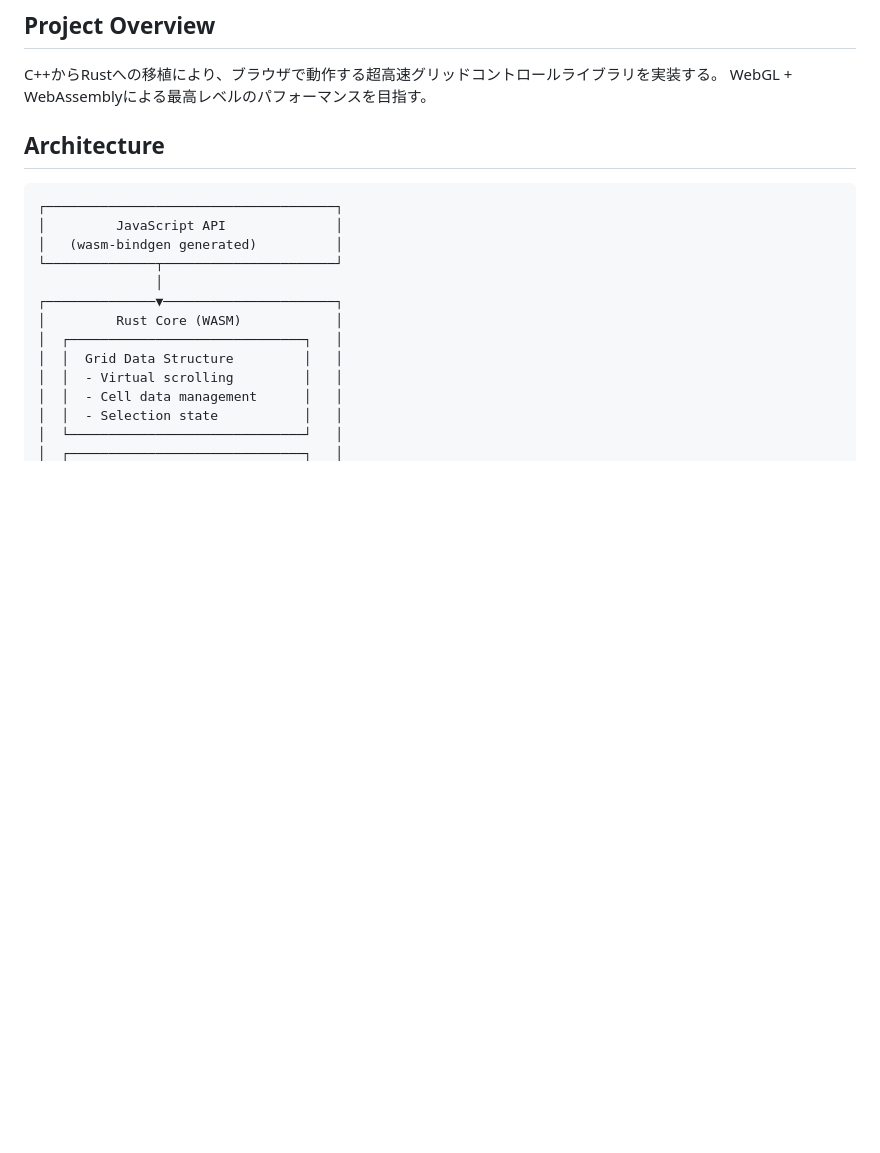
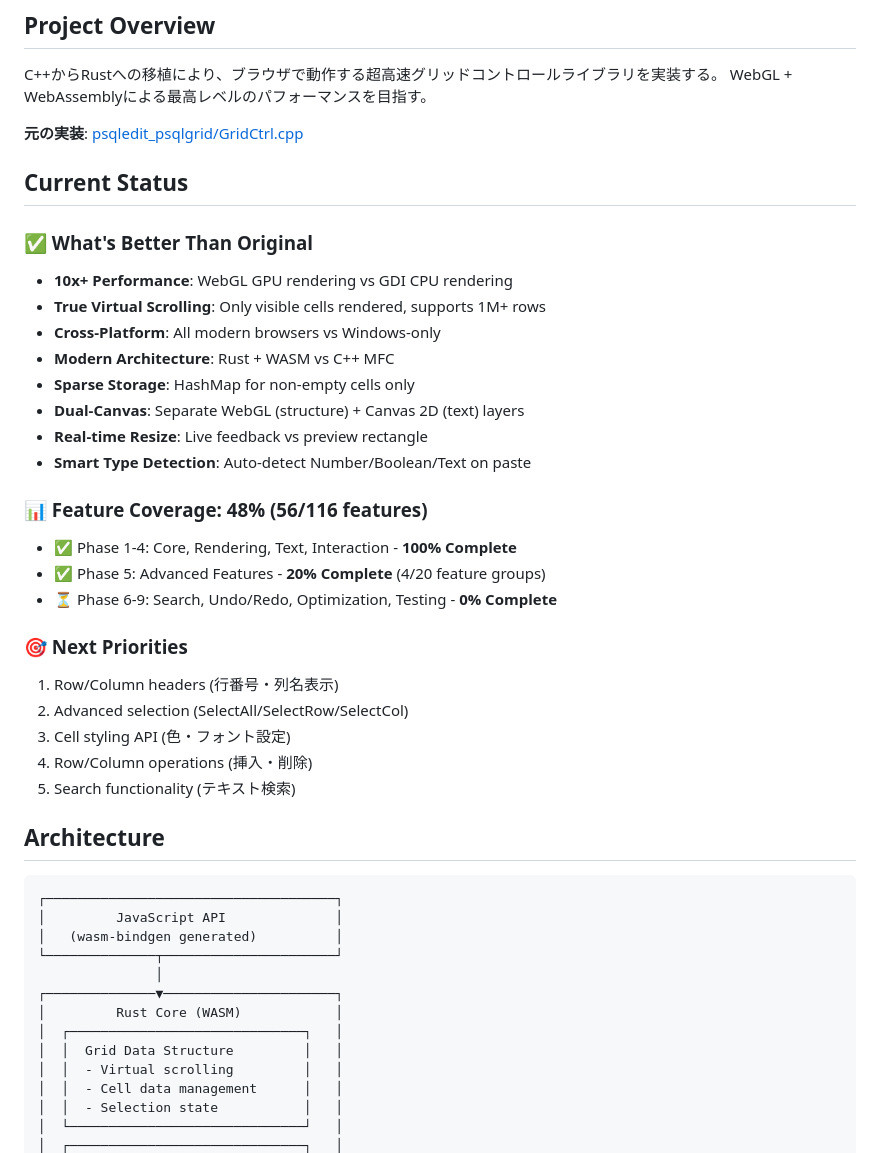
Before and after one commit to oga5/datagrid5, a Markdown page: TASK.md, the part around one of its changes. Drawn GitHub-style; blank space fills up the shorter version.

```diff
--- a/TASK.md
+++ b/TASK.md
@@ -3,6 +3,32 @@
 ## Project Overview
 C++からRustへの移植により、ブラウザで動作する超高速グリッドコントロールライブラリを実装する。
 WebGL + WebAssemblyによる最高レベルのパフォーマンスを目指す。
+
+**元の実装**: [psqledit_psqlgrid/GridCtrl.cpp](https://github.com/oga5/psqledit_psqlgrid/blob/main/src/libs/octrllib/GridCtrl.cpp)
+
+## Current Status
+
+### ✅ What's Better Than Original
+- **10x+ Performance**: WebGL GPU rendering vs GDI CPU rendering
+- **True Virtual Scrolling**: Only visible cells rendered, supports 1M+ rows
+- **Cross-Platform**: All modern browsers vs Windows-only
+- **Modern Architecture**: Rust + WASM vs C++ MFC
+- **Sparse Storage**: HashMap for non-empty cells only
+- **Dual-Canvas**: Separate WebGL (structure) + Canvas 2D (text) layers
+- **Real-time Resize**: Live feedback vs preview rectangle
+- **Smart Type Detection**: Auto-detect Number/Boolean/Text on paste
+
+### 📊 Feature Coverage: 48% (56/116 features)
+- ✅ Phase 1-4: Core, Rendering, Text, Interaction - **100% Complete**
+- ✅ Phase 5: Advanced Features - **20% Complete** (4/20 feature groups)
+- ⏳ Phase 6-9: Search, Undo/Redo, Optimization, Testing - **0% Complete**
+
+### 🎯 Next Priorities
+1. Row/Column headers (行番号・列名表示)
+2. Advanced selection (SelectAll/SelectRow/SelectCol)
+3. Cell styling API (色・フォント設定)
+4. Row/Column operations (挿入・削除)
+5. Search functionality (テキスト検索)
 
 ## Architecture
 
```
Also changed, not shown: other parts of TASK.md (+116 -12 lines).
